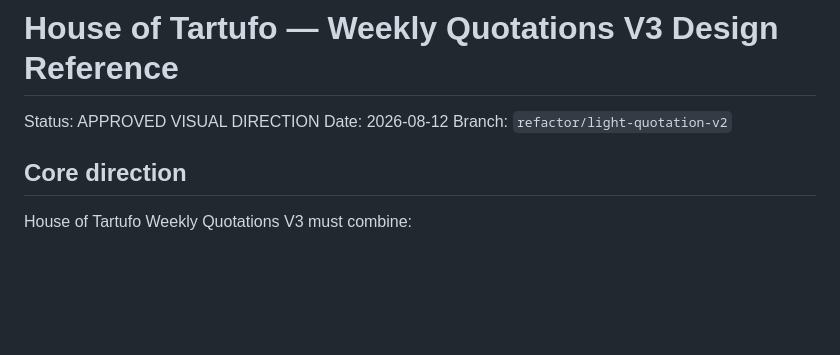
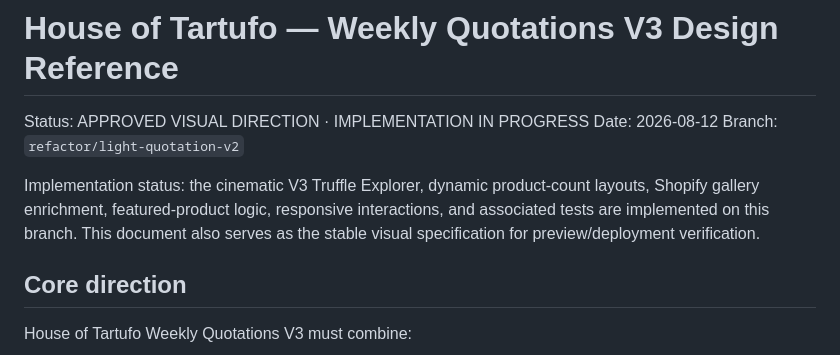
Before and after one commit to Houseoftartufo/Weekly-Fresh-Truffle-Quotations, a Markdown page: docs/DESIGN-V3.md, the part around the change. Drawn GitHub-style; blank space fills up the shorter version.

Commit message:
docs: record V3 implementation status and refresh preview

```diff
--- a/docs/DESIGN-V3.md
+++ b/docs/DESIGN-V3.md
@@ -1,8 +1,10 @@
 # House of Tartufo — Weekly Quotations V3 Design Reference
 
-Status: APPROVED VISUAL DIRECTION
+Status: APPROVED VISUAL DIRECTION · IMPLEMENTATION IN PROGRESS
 Date: 2026-08-12
 Branch: `refactor/light-quotation-v2`
+
+Implementation status: the cinematic V3 Truffle Explorer, dynamic product-count layouts, Shopify gallery enrichment, featured-product logic, responsive interactions, and associated tests are implemented on this branch. This document also serves as the stable visual specification for preview/deployment verification.
 
 ## Core direction
 
```
